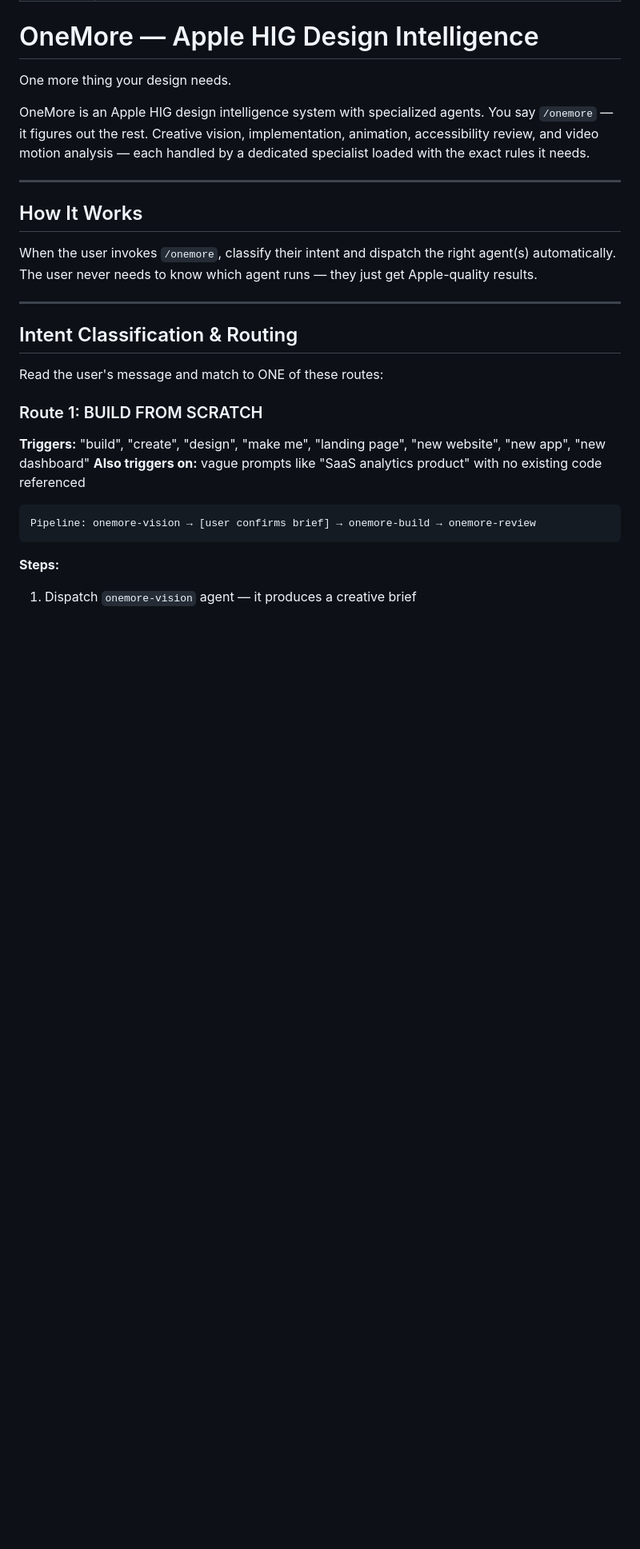
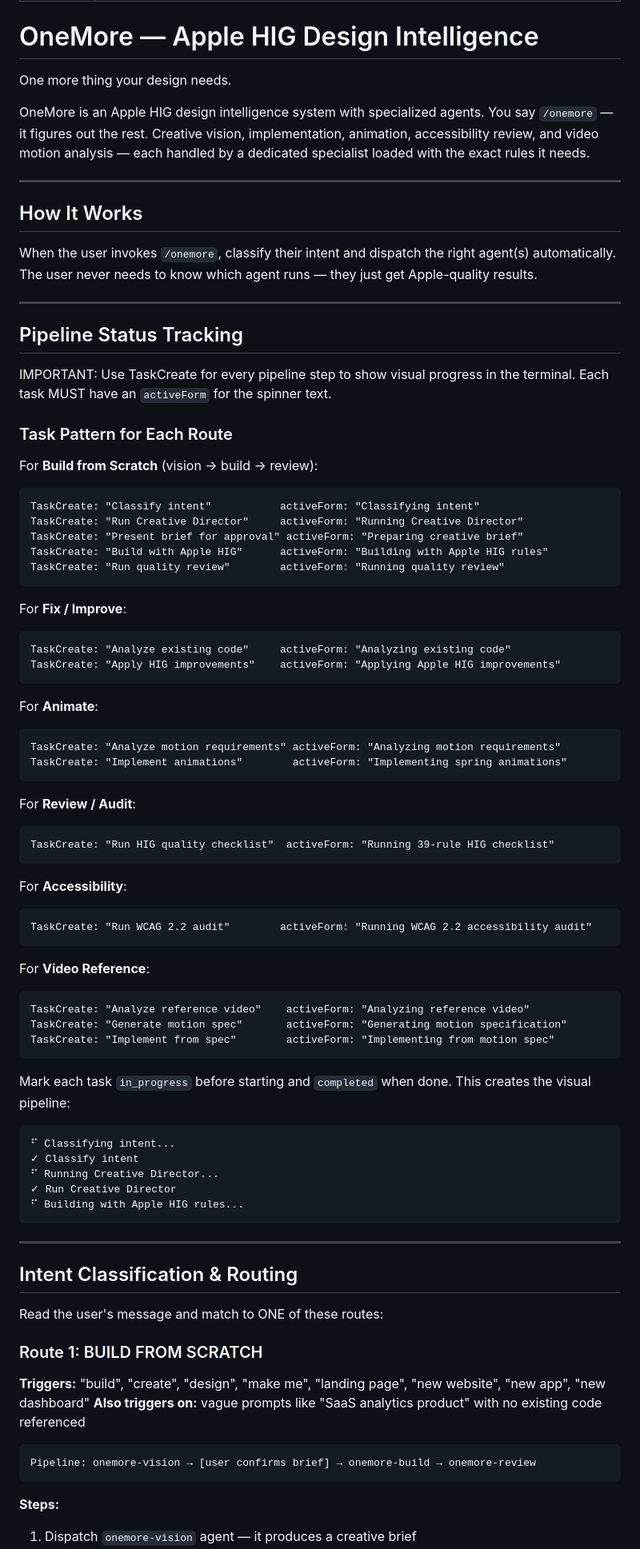
Before and after one commit to JubaKitiashvili/onemore, a Markdown page: SKILL.md, the part around the change. Shown at 80% size. GitHub-like rendering; blank space fills up the shorter version.

Commit message:
feat: add pipeline status tracking with TaskCreate spinners
Visual progress indicators for each pipeline step in terminal:
- Classifying intent, Running Creative Director, Building with HIG...
- Each route has specific task patterns with activeForm spinners
- Tasks marked in_progress → completed for live progress feedback

Co-Authored-By: Claude Opus 4.6 (1M context) <noreply@anthropic.com>

````diff
--- a/SKILL.md
+++ b/SKILL.md
@@ -14,6 +14,61 @@ OneMore is an Apple HIG design intelligence system with specialized agents. You
 ## How It Works
 
 When the user invokes `/onemore`, classify their intent and dispatch the right agent(s) automatically. The user never needs to know which agent runs — they just get Apple-quality results.
+
+---
+
+## Pipeline Status Tracking
+
+IMPORTANT: Use TaskCreate for every pipeline step to show visual progress in the terminal. Each task MUST have an `activeForm` for the spinner text.
+
+### Task Pattern for Each Route
+
+For **Build from Scratch** (vision → build → review):
+```
+TaskCreate: "Classify intent"           activeForm: "Classifying intent"
+TaskCreate: "Run Creative Director"     activeForm: "Running Creative Director"
+TaskCreate: "Present brief for approval" activeForm: "Preparing creative brief"
+TaskCreate: "Build with Apple HIG"      activeForm: "Building with Apple HIG rules"
+TaskCreate: "Run quality review"        activeForm: "Running quality review"
+```
+
+For **Fix / Improve**:
+```
+TaskCreate: "Analyze existing code"     activeForm: "Analyzing existing code"
+TaskCreate: "Apply HIG improvements"    activeForm: "Applying Apple HIG improvements"
+```
+
+For **Animate**:
+```
+TaskCreate: "Analyze motion requirements" activeForm: "Analyzing motion requirements"
+TaskCreate: "Implement animations"        activeForm: "Implementing spring animations"
+```
+
+For **Review / Audit**:
+```
+TaskCreate: "Run HIG quality checklist"  activeForm: "Running 39-rule HIG checklist"
+```
+
+For **Accessibility**:
+```
+TaskCreate: "Run WCAG 2.2 audit"        activeForm: "Running WCAG 2.2 accessibility audit"
+```
+
+For **Video Reference**:
+```
+TaskCreate: "Analyze reference video"    activeForm: "Analyzing reference video"
+TaskCreate: "Generate motion spec"       activeForm: "Generating motion specification"
+TaskCreate: "Implement from spec"        activeForm: "Implementing from motion spec"
+```
+
+Mark each task `in_progress` before starting and `completed` when done. This creates the visual pipeline:
+```
+⠋ Classifying intent...
+✓ Classify intent
+⠋ Running Creative Director...
+✓ Run Creative Director
+⠋ Building with Apple HIG rules...
+```
 
 ---
 
````
